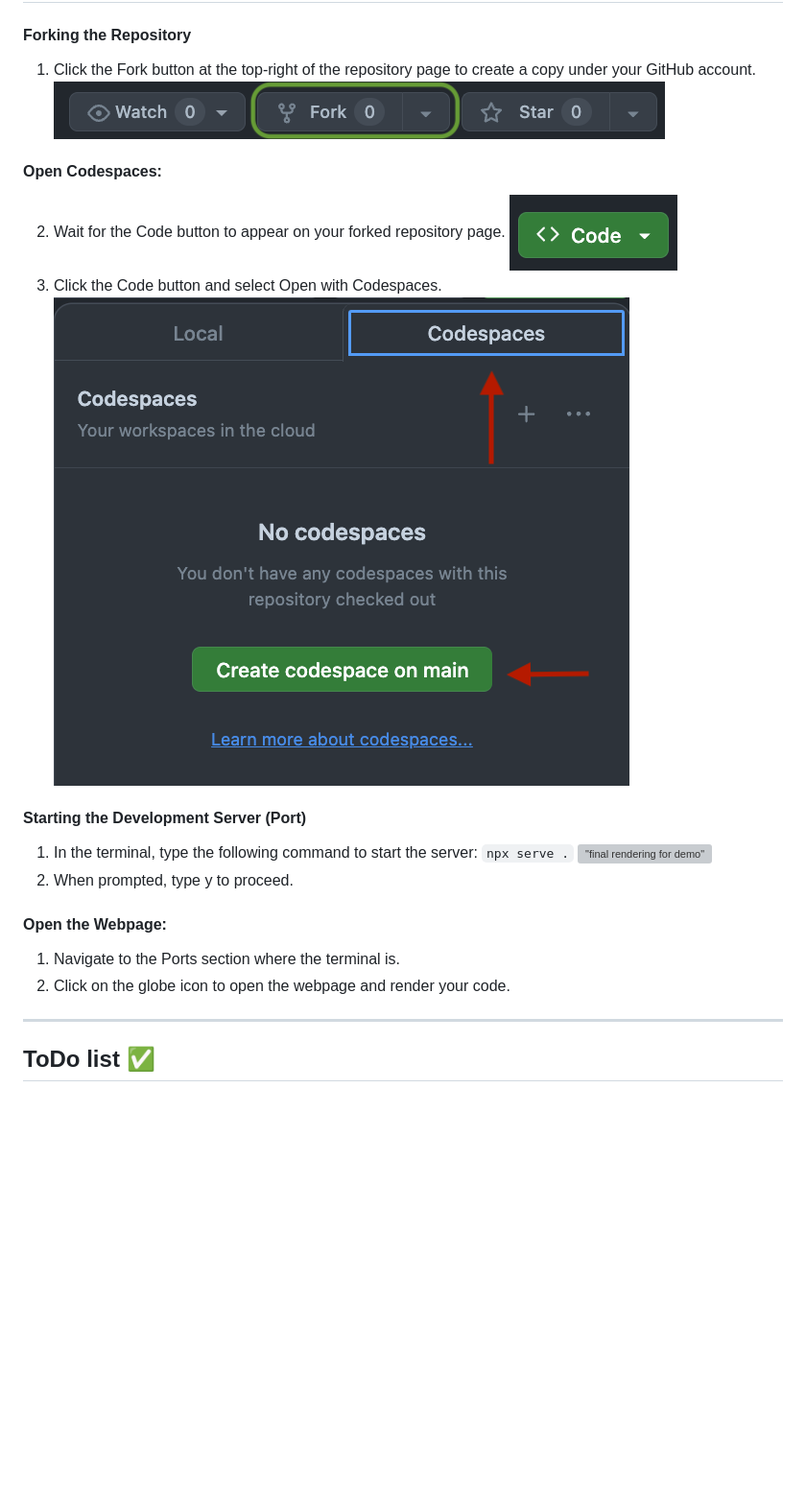
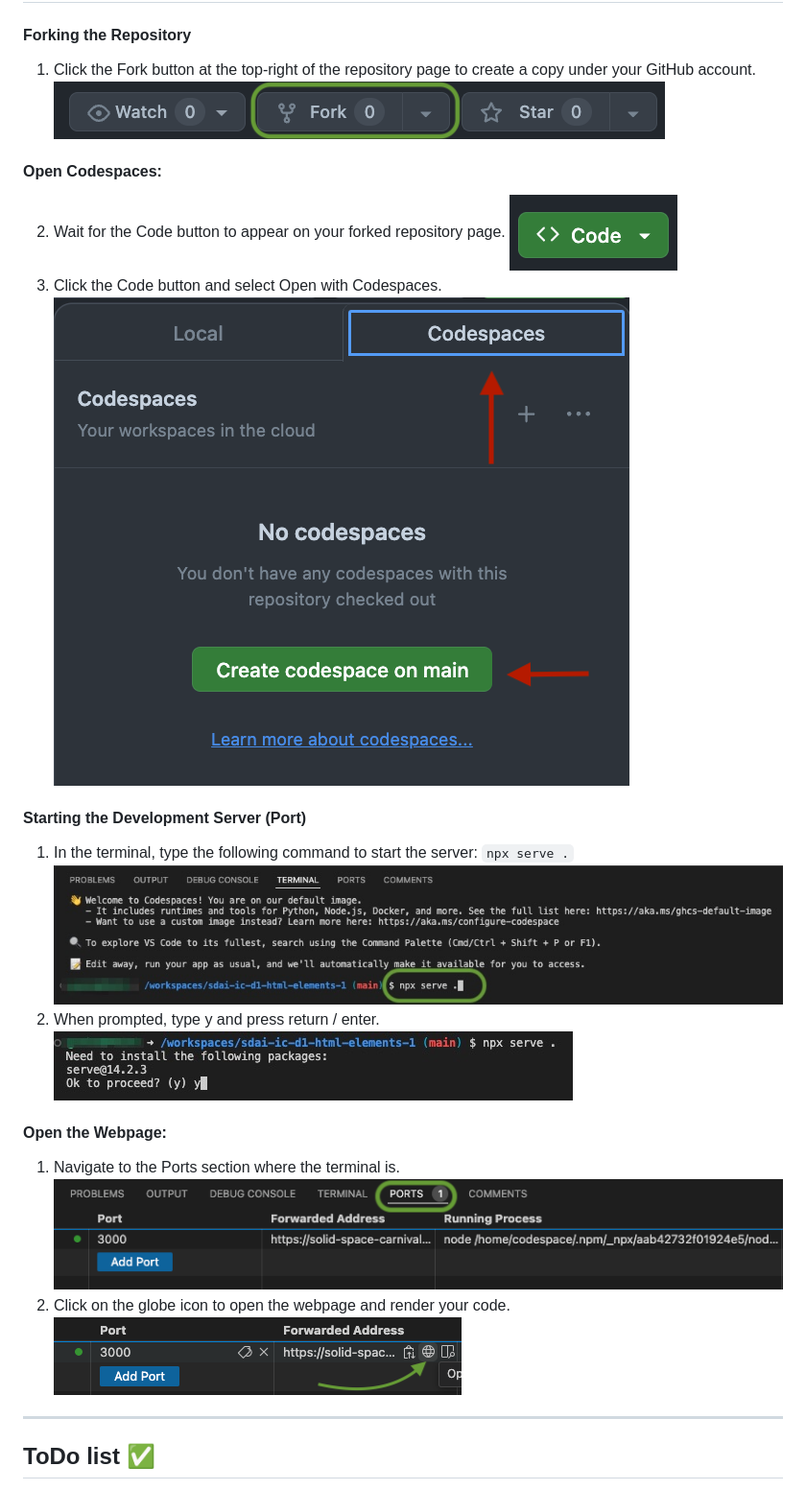
Before and after one commit to showtime10000/sdai-ic-d1-html-elements-1, a Markdown page: README.md, the part around the change printed below. Shown: that part at 96% size. GitHub-like rendering; pictures changed too: assets/images/sdai-csp-terminal-exple.jpg; blank space fills up the shorter version; grey boxes are pictures that could not be loaded.

Commit message:
added new images to the codespace instructions

```diff
--- a/README.md
+++ b/README.md
@@ -26,10 +26,13 @@ This lab introduces you to the fundamental building blocks of HTML webpages. You
 #### Starting the Development Server (Port)
 1.  In the terminal, type the following command to start the server: `npx serve .`
-!["final rendering for demo"](assets/images/)
-1. When prompted, type y to proceed.
+!["terminal example for npx"](assets/images/sdai-csp-terminal-exple.jpg)
+1. When prompted, type y and press return / enter.
+!["terminal example for npx"](assets/images/sdai-csp-terminal-exple_2.jpg)
 #### Open the Webpage:
 1. Navigate to the Ports section where the terminal is.
-2. Click on the globe icon to open the webpage and render your code.
+!["VS code port tab"](assets/images/sdai-port-1-ex.png)
+1. Click on the globe icon to open the webpage and render your code.
+   !["how to open port"](assets/images/sdai-port-example.png)
 
 ---
 
```
Also changed, not shown: other parts of README.md (+3 -3 lines), assets/images/sdai-port-example.png (renamed from assets/images/Screenshot 2024-05-29 at 11.13.54 AM.png).
